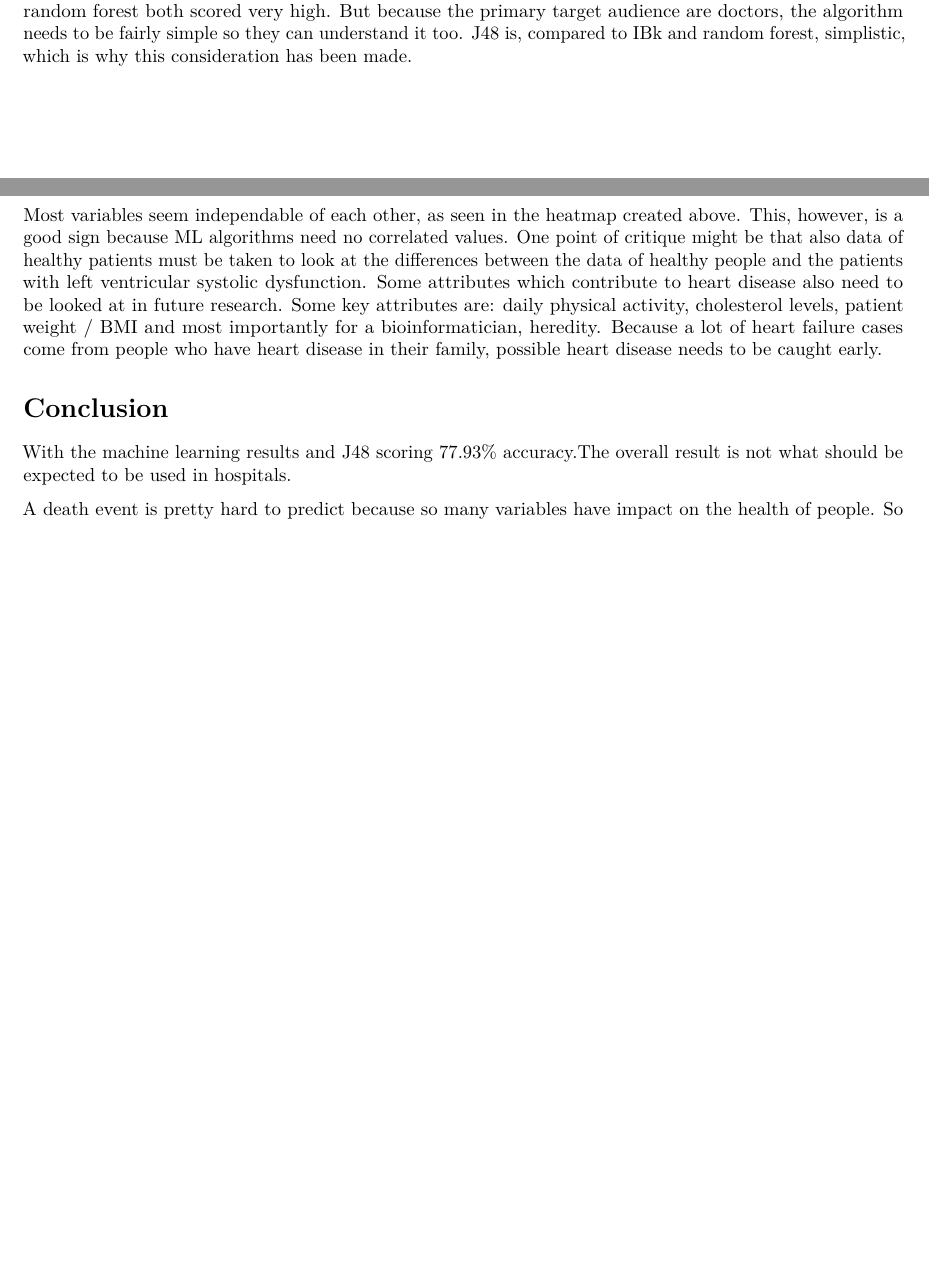
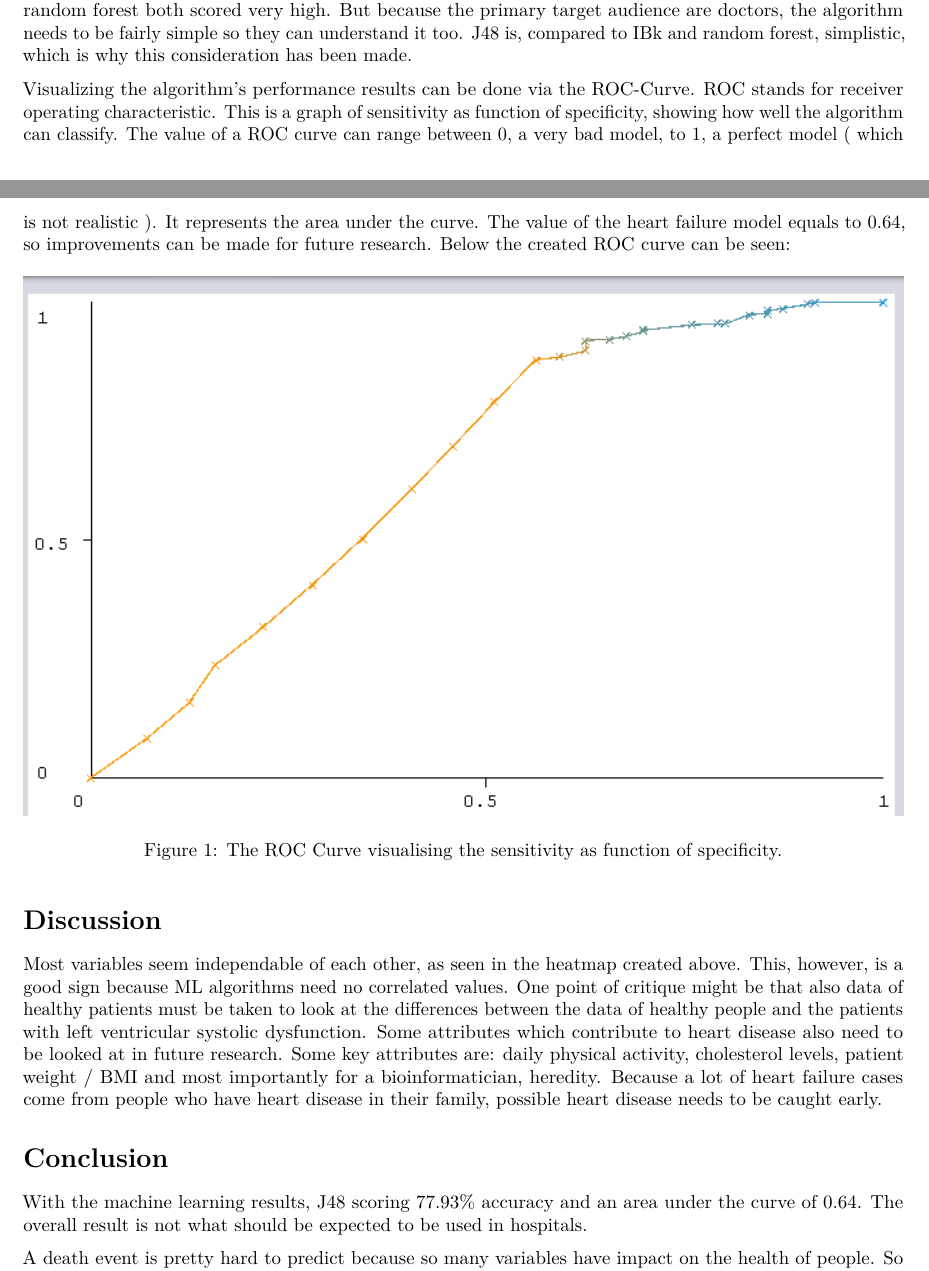
Before and after one commit to JurrienDeJong/Heart-Failure-Prediction, an R Markdown document (Heart failure prediction.Rmd): two parts of pages 6 and 7 of 7 before the commit and two parts of pages 6 and 7 of 8 after it, joined at a grey line, cut so that both start at the same text, the shorter picture padded with empty space. Rendered offline with R 4.5, knitr and Pandoc, then LaTeX, with nearby package versions; code that draws random numbers runs with fixed seeds of ours; some code elsewhere in the file could not run offline.

```diff
--- a/Heart failure prediction.Rmd
+++ b/Heart failure prediction.Rmd
@@ -267,6 +267,11 @@
 ![The J48 tree visualized by the Weka Tree visualize function.](data/j48_model.png)
 The final tree, after loads of test runs, is the unpruned J48 tree with a bucket size of 10. It has an accuracy of 77.93% which was one of the best as seen in the table above. As also seen in the table above, IBK and random forest both scored very high. But because the primary target audience are doctors, the algorithm needs to be fairly simple so they can understand it too. J48 is, compared to IBk and random forest, simplistic, which is why this consideration has been made.
 
+Visualizing the algorithm's performance results can be done via the ROC-Curve. ROC stands for receiver operating characteristic. This is a graph of sensitivity as function of specificity, showing how well the algorithm can classify. The value of a ROC curve can range between 0, a very bad model, to 1, a perfect model ( which is not realistic ). It represents the area under the curve. The value of the heart failure model equals to 0.64, so improvements can be made for future research. Below the created ROC curve can be seen:
+
+![The ROC Curve visualising the sensitivity as function of specificity.](data/roc.png)
+
+
 # Discussion
 
 Most variables seem independable of each other, as seen in the heatmap created above. This, however, is a good sign because ML algorithms need no correlated values. One point of critique might be that also data of healthy patients must be taken to look at the differences between the data of healthy people and the patients with left ventricular systolic dysfunction.
@@ -275,7 +280,7 @@
 
 # Conclusion
 
-With the machine learning results and J48 scoring 77.93% accuracy.The overall result is not what should be expected to be used in hospitals.
+With the machine learning results, J48 scoring 77.93% accuracy and an area under the curve of 0.64. The overall result is not what should be expected to be used in hospitals.
 
 A death event is pretty hard to predict because so many variables have impact on the health of people. So to further improve this research, a whole lot of extra attributes need to be taken into consideration. A few attributes of heart data do not give a big picture of the whole situation. Also, the group size of 'only' 299 people is quite small to draw conclusions, so to improve, more patients need to be examined. J48 is also an algorithm which is easy to understand, since it uses a decision tree. With this model, a Java wrapper was made to classify new instances via the command line. Printing the classification label to the terminal output.
 
```
Also changed, not shown: Heart-failure-prediction.pdf.
